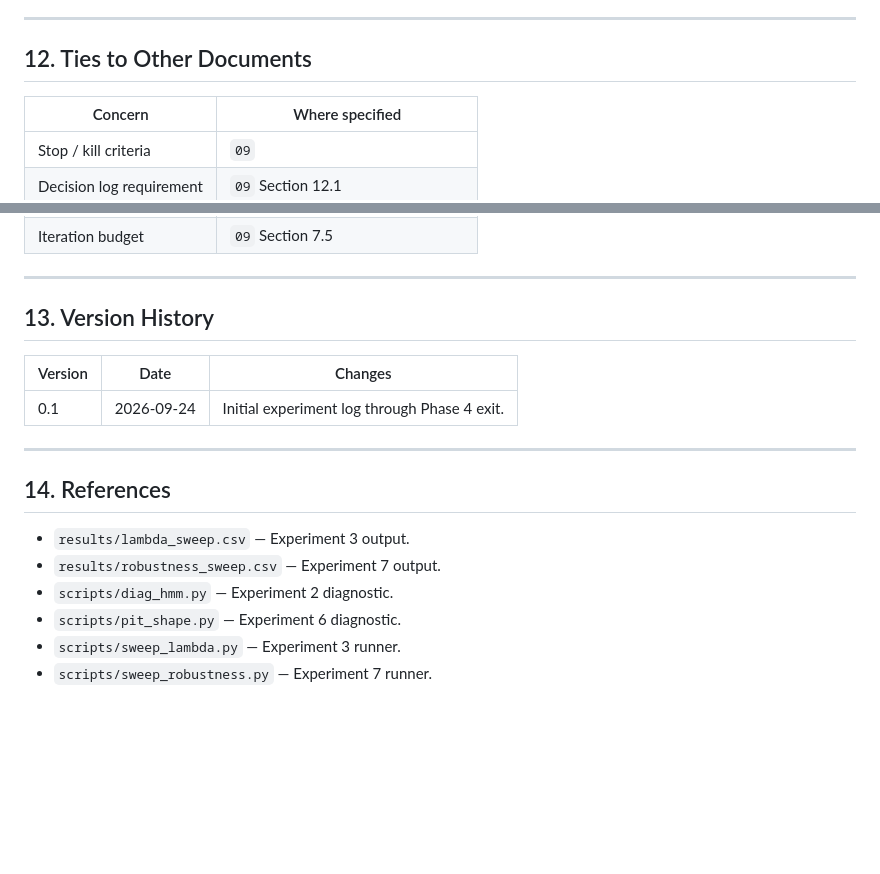
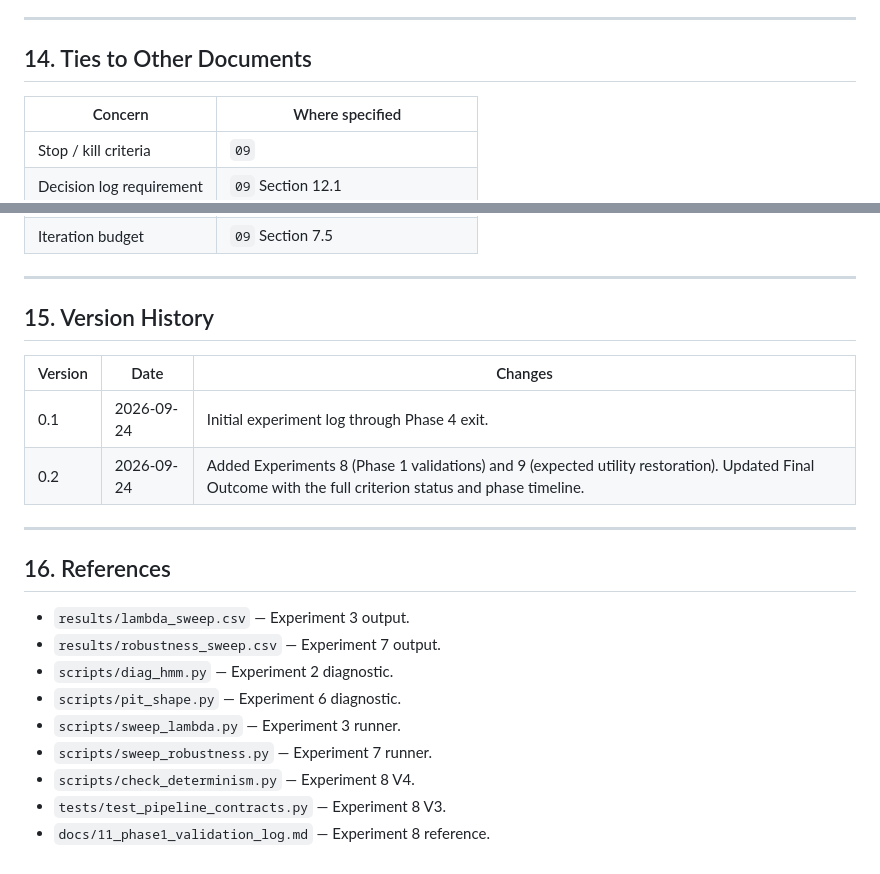
Before and after one commit to kira-ml/mixture-of-experts-factor-timing, a Markdown page: docs/10_experiment_log.md, 2 parts joined by grey strips. Drawn GitHub-style; blank space fills up the shorter version.

```diff
--- a/docs/10_experiment_log.md
+++ b/docs/10_experiment_log.md
@@ -540,7 +687,7 @@ this setup. HMM's single calibrated configuration still underperforms
 
 ---
 
-## 12. Ties to Other Documents
+## 14. Ties to Other Documents
 
 | Concern | Where specified |
 |---|---|
@@ -555,15 +702,16 @@ this setup. HMM's single calibrated configuration still underperforms
 
 ---
 
-## 13. Version History
+## 15. Version History
 
 | Version | Date | Changes |
 |---|---|---|
 | 0.1 | 2026-09-24 | Initial experiment log through Phase 4 exit. |
+| 0.2 | 2026-09-24 | Added Experiments 8 (Phase 1 validations) and 9 (expected utility restoration). Updated Final Outcome with the full criterion status and phase timeline. |
 
 ---
 
-## 14. References
+## 16. References
 
 - `results/lambda_sweep.csv` — Experiment 3 output.
 - `results/robustness_sweep.csv` — Experiment 7 output.
@@ -571,3 +719,6 @@ this setup. HMM's single calibrated configuration still underperforms
 - `scripts/pit_shape.py` — Experiment 6 diagnostic.
 - `scripts/sweep_lambda.py` — Experiment 3 runner.
 - `scripts/sweep_robustness.py` — Experiment 7 runner.
+- `scripts/check_determinism.py` — Experiment 8 V4.
+- `tests/test_pipeline_contracts.py` — Experiment 8 V3.
+- `docs/11_phase1_validation_log.md` — Experiment 8 reference.
```
Also changed, not shown: other parts of docs/10_experiment_log.md (+154 -7 lines).
